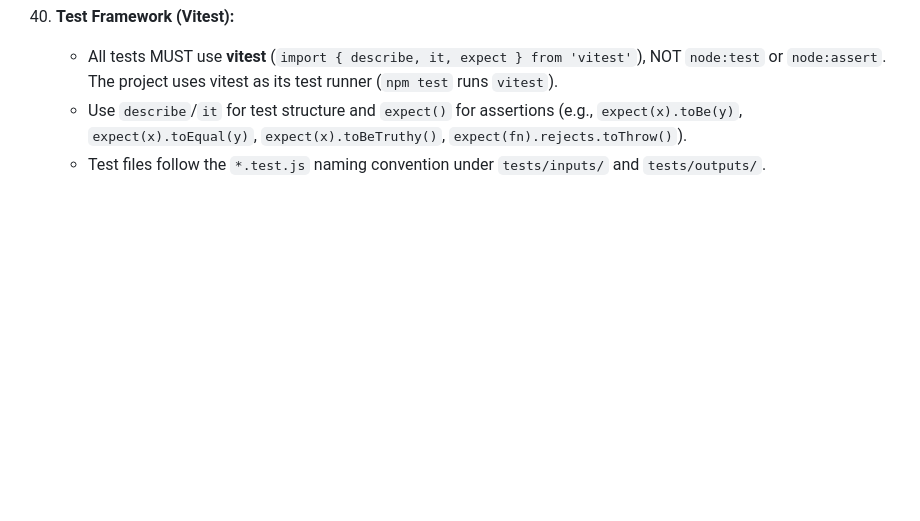
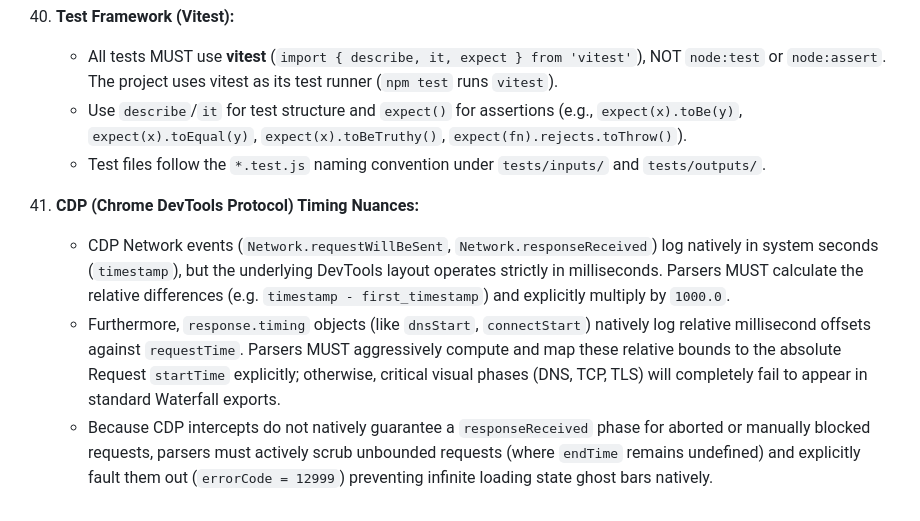
Before and after one commit to pmeenan/waterfall-tools, a Markdown page: AGENTS.md, the part around the change. Drawn GitHub-style; blank space fills up the shorter version.

Commit message:
More docs cleanup

```diff
--- a/AGENTS.md
+++ b/AGENTS.md
@@ -168,3 +168,8 @@ When working on this codebase, you must adhere to the following strict architect
     - All tests MUST use **vitest** (`import { describe, it, expect } from 'vitest'`), NOT `node:test` or `node:assert`. The project uses vitest as its test runner (`npm test` runs `vitest`).
     - Use `describe`/`it` for test structure and `expect()` for assertions (e.g., `expect(x).toBe(y)`, `expect(x).toEqual(y)`, `expect(x).toBeTruthy()`, `expect(fn).rejects.toThrow()`).
     - Test files follow the `*.test.js` naming convention under `tests/inputs/` and `tests/outputs/`.
+
+41. **CDP (Chrome DevTools Protocol) Timing Nuances:**
+    - CDP Network events (`Network.requestWillBeSent`, `Network.responseReceived`) log natively in system seconds (`timestamp`), but the underlying DevTools layout operates strictly in milliseconds. Parsers MUST calculate the relative differences (e.g. `timestamp - first_timestamp`) and explicitly multiply by `1000.0`.
+    - Furthermore, `response.timing` objects (like `dnsStart`, `connectStart`) natively log relative millisecond offsets against `requestTime`. Parsers MUST aggressively compute and map these relative bounds to the absolute Request `startTime` explicitly; otherwise, critical visual phases (DNS, TCP, TLS) will completely fail to appear in standard Waterfall exports.
+    - Because CDP intercepts do not natively guarantee a `responseReceived` phase for aborted or manually blocked requests, parsers must actively scrub unbounded requests (where `endTime` remains undefined) and explicitly fault them out (`errorCode = 12999`) preventing infinite loading state ghost bars natively.
```
